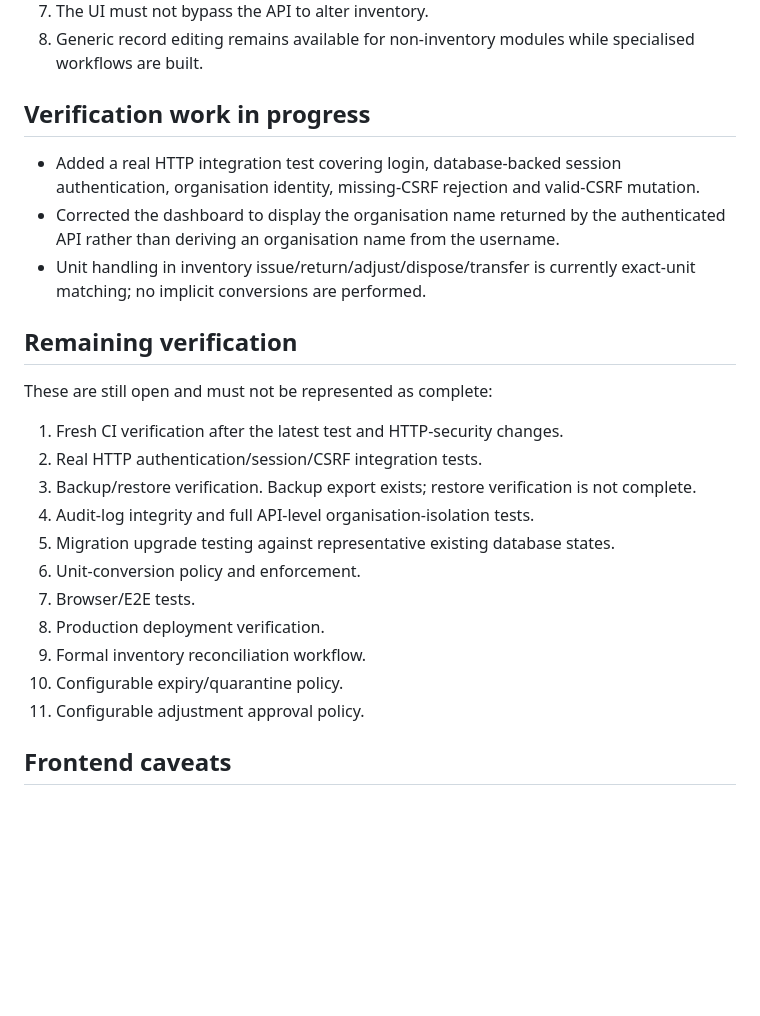
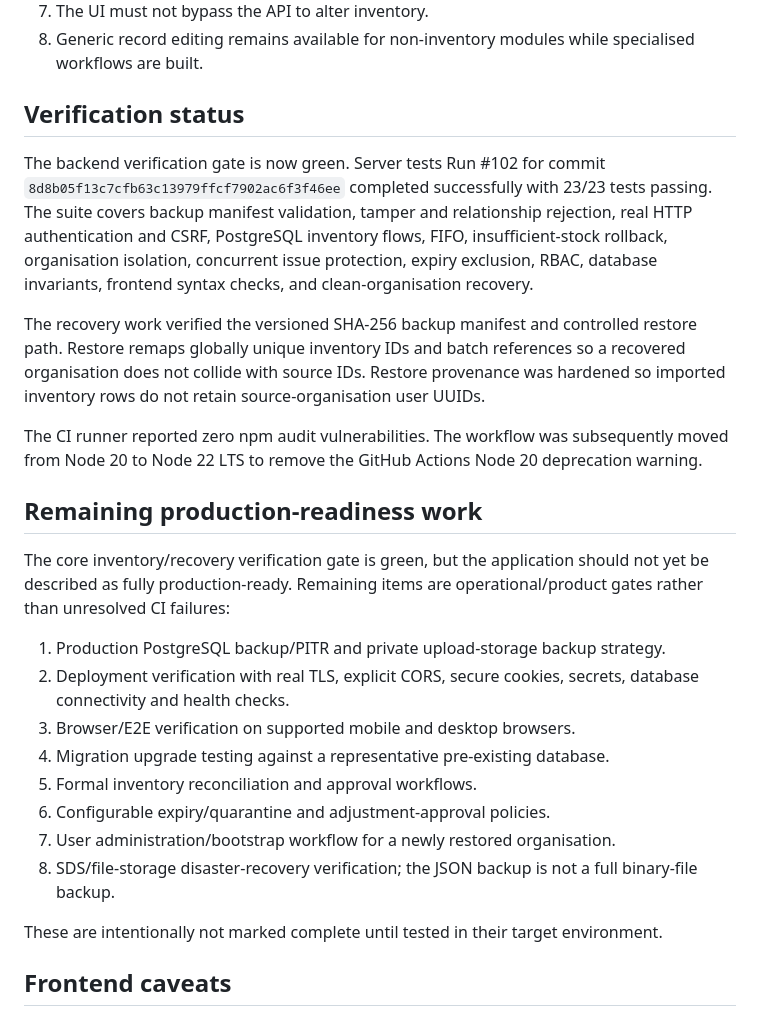
Before and after one commit to mvickmark-afk/ewasco-cheminventory, a Markdown page: PROJECT-STATUS-2026-09-27.md, the part around the change. Drawn GitHub-style; blank space fills up the shorter version.

Commit message:
docs: update production verification status

```diff
--- a/PROJECT-STATUS-2026-09-27.md
+++ b/PROJECT-STATUS-2026-09-27.md
@@ -76,27 +76,28 @@ The inventory UI uses the transaction engine as its source of truth instead of d
 7. The UI must not bypass the API to alter inventory.
 8. Generic record editing remains available for non-inventory modules while specialised workflows are built.
 
-## Verification work in progress
+## Verification status
 
-- Added a real HTTP integration test covering login, database-backed session authentication, organisation identity, missing-CSRF rejection and valid-CSRF mutation.
-- Corrected the dashboard to display the organisation name returned by the authenticated API rather than deriving an organisation name from the username.
-- Unit handling in inventory issue/return/adjust/dispose/transfer is currently exact-unit matching; no implicit conversions are performed.
+The backend verification gate is now green. Server tests Run #102 for commit `8d8b05f13c7cfb63c13979ffcf7902ac6f3f46ee` completed successfully with 23/23 tests passing. The suite covers backup manifest validation, tamper and relationship rejection, real HTTP authentication and CSRF, PostgreSQL inventory flows, FIFO, insufficient-stock rollback, organisation isolation, concurrent issue protection, expiry exclusion, RBAC, database invariants, frontend syntax checks, and clean-organisation recovery.
 
-## Remaining verification
+The recovery work verified the versioned SHA-256 backup manifest and controlled restore path. Restore remaps globally unique inventory IDs and batch references so a recovered organisation does not collide with source IDs. Restore provenance was hardened so imported inventory rows do not retain source-organisation user UUIDs.
 
-These are still open and must not be represented as complete:
+The CI runner reported zero npm audit vulnerabilities. The workflow was subsequently moved from Node 20 to Node 22 LTS to remove the GitHub Actions Node 20 deprecation warning.
 
-1. Fresh CI verification after the latest test and HTTP-security changes.
-2. Real HTTP authentication/session/CSRF integration tests.
-3. Backup/restore verification. Backup export exists; restore verification is not complete.
-4. Audit-log integrity and full API-level organisation-isolation tests.
-5. Migration upgrade testing against representative existing database states.
-6. Unit-conversion policy and enforcement.
-7. Browser/E2E tests.
-8. Production deployment verification.
-9. Formal inventory reconciliation workflow.
-10. Configurable expiry/quarantine policy.
-11. Configurable adjustment approval policy.
+## Remaining production-readiness work
+
+The core inventory/recovery verification gate is green, but the application should not yet be described as fully production-ready. Remaining items are operational/product gates rather than unresolved CI failures:
+
+1. Production PostgreSQL backup/PITR and private upload-storage backup strategy.
+2. Deployment verification with real TLS, explicit CORS, secure cookies, secrets, database connectivity and health checks.
+3. Browser/E2E verification on supported mobile and desktop browsers.
+4. Migration upgrade testing against a representative pre-existing database.
+5. Formal inventory reconciliation and approval workflows.
+6. Configurable expiry/quarantine and adjustment-approval policies.
+7. User administration/bootstrap workflow for a newly restored organisation.
+8. SDS/file-storage disaster-recovery verification; the JSON backup is not a full binary-file backup.
+
+These are intentionally not marked complete until tested in their target environment.
 
 ## Frontend caveats
 
```
